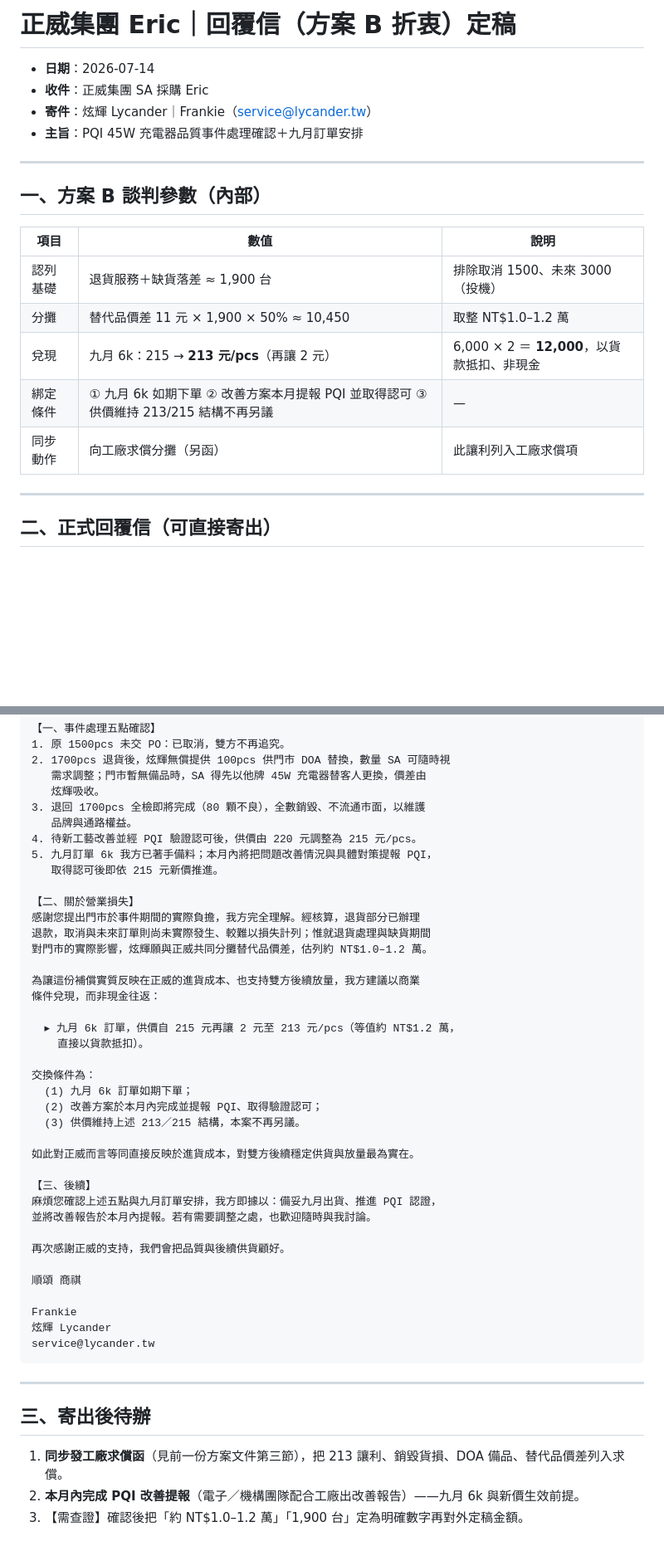
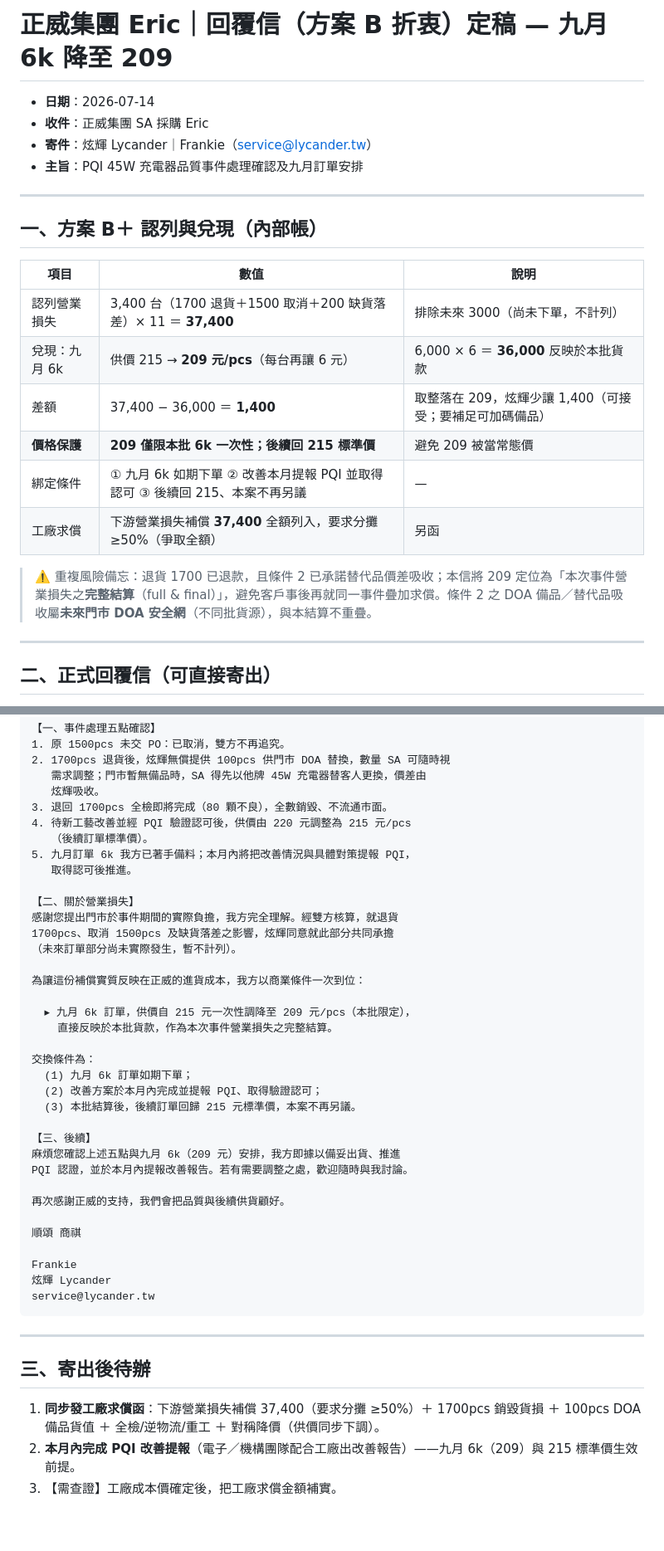
Before and after one commit to Lycander168/FrankAie-hub, a Markdown page: deliverables/2026-07-14-正威集團-回覆信-方案B-定稿.md, 2 parts joined by grey strips. Shown at 83% size. GitHub-like rendering; blank space fills up the shorter version.

```diff
--- a/deliverables/2026-07-14-正威集團-回覆信-方案B-定稿.md
+++ b/deliverables/2026-07-14-正威集團-回覆信-方案B-定稿.md
@@ -1,20 +1,23 @@
-# 正威集團 Eric｜回覆信（方案 B 折衷）定稿
+# 正威集團 Eric｜回覆信（方案 B 折衷）定稿 — 九月 6k 降至 209
 
 - **日期**：2026-07-14
 - **收件**：正威集團 SA 採購 Eric
 - **寄件**：炫輝 Lycander｜Frankie（service@lycander.tw）
-- **主旨**：PQI 45W 充電器品質事件處理確認＋九月訂單安排
+- **主旨**：PQI 45W 充電器品質事件處理確認及九月訂單安排
 
 ---
 
-## 一、方案 B 談判參數（內部）
+## 一、方案 B＋ 認列與兌現（內部帳）
 | 項目 | 數值 | 說明 |
 |------|------|------|
-| 認列基礎 | 退貨服務＋缺貨落差 ≈ 1,900 台 | 排除取消 1500、未來 3000（投機） |
-| 分攤 | 替代品價差 11 元 × 1,900 × 50% ≈ 10,450 | 取整 NT$1.0–1.2 萬 |
-| 兌現 | 九月 6k：215 → **213 元/pcs**（再讓 2 元） | 6,000 × 2 ＝ **12,000**，以貨款抵扣、非現金 |
-| 綁定條件 | ① 九月 6k 如期下單 ② 改善方案本月提報 PQI 並取得認可 ③ 供價維持 213/215 結構不再另議 | — |
-| 同步動作 | 向工廠求償分攤（另函） | 此讓利列入工廠求償項 |
+| 認列營業損失 | 3,400 台（1700 退貨＋1500 取消＋200 缺貨落差）× 11 ＝ **37,400** | 排除未來 3000（尚未下單，不計列） |
+| 兌現：九月 6k | 供價 215 → **209 元/pcs**（每台再讓 6 元） | 6,000 × 6 ＝ **36,000** 反映於本批貨款 |
+| 差額 | 37,400 − 36,000 ＝ **1,400** | 取整落在 209，炫輝少讓 1,400（可接受；要補足可加碼備品） |
+| **價格保護** | **209 僅限本批 6k 一次性；後續回 215 標準價** | 避免 209 被當常態價 |
+| 綁定條件 | ① 九月 6k 如期下單 ② 改善本月提報 PQI 並取得認可 ③ 後續回 215、本案不再另議 | — |
+| 工廠求償 | 下游營業損失補償 **37,400** 全額列入，要求分攤 ≥50%（爭取全額） | 另函 |
+
+> ⚠️ 重複風險備忘：退貨 1700 已退款，且條件 2 已承諾替代品價差吸收；本信將 209 定位為「本次事件營業損失之**完整結算**（full & final）」，避免客戶事後再就同一事件疊加求償。條件 2 之 DOA 備品／替代品吸收屬**未來門市 DOA 安全網**（不同批貨源），與本結算不重疊。
 
 ---
 
@@ -33,33 +36,30 @@ Eric 您好，
 2. 1700pcs 退貨後，炫輝無償提供 100pcs 供門市 DOA 替換，數量 SA 可隨時視
    需求調整；門市暫無備品時，SA 得先以他牌 45W 充電器替客人更換，價差由
    炫輝吸收。
-3. 退回 1700pcs 全檢即將完成（80 顆不良），全數銷毀、不流通市面，以維護
-   品牌與通路權益。
-4. 待新工藝改善並經 PQI 驗證認可後，供價由 220 元調整為 215 元/pcs。
-5. 九月訂單 6k 我方已著手備料；本月內將把問題改善情況與具體對策提報 PQI，
-   取得認可後即依 215 元新價推進。
+3. 退回 1700pcs 全檢即將完成（80 顆不良），全數銷毀、不流通市面。
+4. 待新工藝改善並經 PQI 驗證認可後，供價由 220 元調整為 215 元/pcs
+   （後續訂單標準價）。
+5. 九月訂單 6k 我方已著手備料；本月內將把改善情況與具體對策提報 PQI，
+   取得認可後推進。
 
 【二、關於營業損失】
-感謝您提出門市於事件期間的實際負擔，我方完全理解。經核算，退貨部分已辦理
-退款，取消與未來訂單則尚未實際發生、較難以損失計列；惟就退貨處理與缺貨期間
-對門市的實際影響，炫輝願與正威共同分攤替代品價差，估列約 NT$1.0–1.2 萬。
+感謝您提出門市於事件期間的實際負擔，我方完全理解。經雙方核算，就退貨
+1700pcs、取消 1500pcs 及缺貨落差之影響，炫輝同意就此部分共同承擔
+（未來訂單部分尚未實際發生，暫不計列）。
 
-為讓這份補償實質反映在正威的進貨成本、也支持雙方後續放量，我方建議以商業
-條件兌現，而非現金往返：
+為讓這份補償實質反映在正威的進貨成本，我方以商業條件一次到位：
 
-  ▸ 九月 6k 訂單，供價自 215 元再讓 2 元至 213 元/pcs（等值約 NT$1.2 萬，
-    直接以貨款抵扣）。
+  ▸ 九月 6k 訂單，供價自 215 元一次性調降至 209 元/pcs（本批限定），
+    直接反映於本批貨款，作為本次事件營業損失之完整結算。
 
 交換條件為：
   (1) 九月 6k 訂單如期下單；
   (2) 改善方案於本月內完成並提報 PQI、取得驗證認可；
-  (3) 供價維持上述 213／215 結構，本案不再另議。
-
-如此對正威而言等同直接反映於進貨成本，對雙方後續穩定供貨與放量最為實在。
+  (3) 本批結算後，後續訂單回歸 215 元標準價，本案不再另議。
 
 【三、後續】
-麻煩您確認上述五點與九月訂單安排，我方即據以：備妥九月出貨、推進 PQI 認證，
-並將改善報告於本月內提報。若有需要調整之處，也歡迎隨時與我討論。
+麻煩您確認上述五點與九月 6k（209 元）安排，我方即據以備妥出貨、推進
+PQI 認證，並於本月內提報改善報告。若有需要調整之處，歡迎隨時與我討論。
 
 再次感謝正威的支持，我們會把品質與後續供貨顧好。
 
@@ -73,6 +73,6 @@ service@lycander.tw
 ---
 
 ## 三、寄出後待辦
-1. **同步發工廠求償函**（見前一份方案文件第三節），把 213 讓利、銷毀貨損、DOA 備品、替代品價差列入求償。
-2. **本月內完成 PQI 改善提報**（電子／機構團隊配合工廠出改善報告）——九月 6k 與新價生效前提。
-3. 【需查證】確認後把「約 NT$1.0–1.2 萬」「1,900 台」定為明確數字再對外定稿金額。
+1. **同步發工廠求償函**：下游營業損失補償 37,400（要求分攤 ≥50%）＋ 1700pcs 銷毀貨損 ＋ 100pcs DOA 備品貨值 ＋ 全檢/逆物流/重工 ＋ 對稱降價（供價同步下調）。
+2. **本月內完成 PQI 改善提報**（電子／機構團隊配合工廠出改善報告）——九月 6k（209）與 215 標準價生效前提。
+3. 【需查證】工廠成本價確定後，把工廠求償金額補實。
```
Also changed, not shown: deliverables/2026-07-14-工廠求償信-定稿.md (added, +79 -0 lines).
